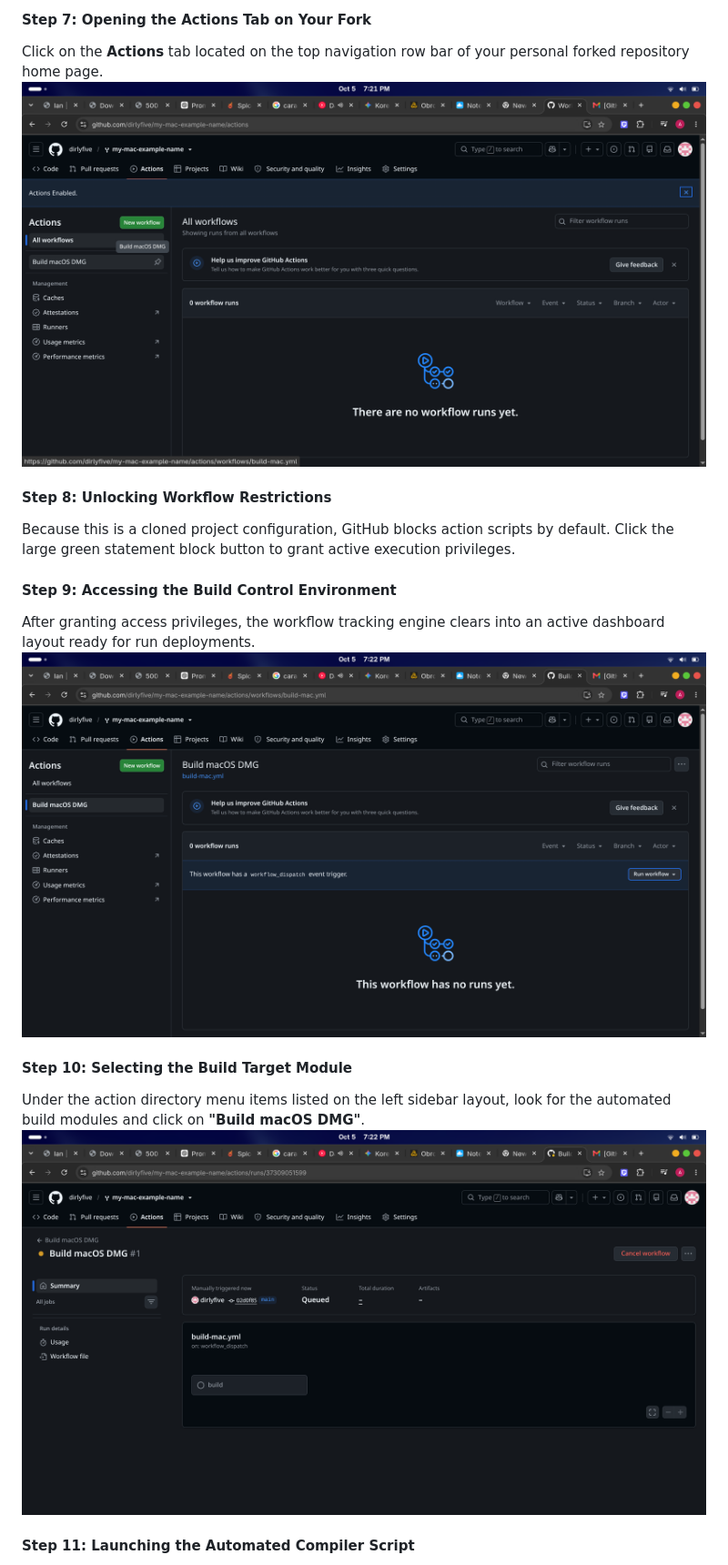
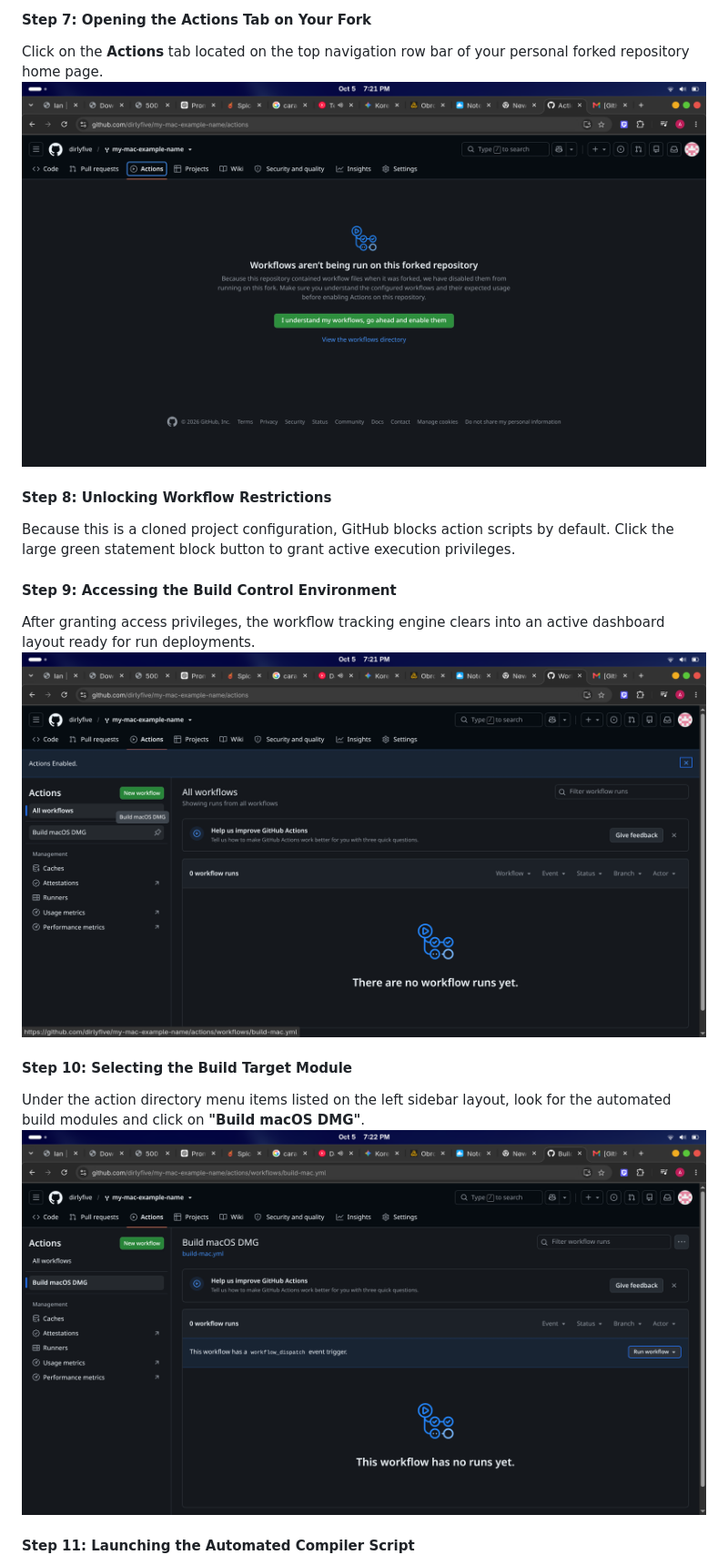
Before and after one commit to antoneeh10/DownTik-Mac, a Markdown page: README.md, the part around one of its changes. Shown at 91% size. Drawn GitHub-style.

```diff
--- a/README.md
+++ b/README.md
@@ -105,18 +104,18 @@ Once the cloning process finishes, you will be automatically redirected to your
 
 #### Step 7: Opening the Actions Tab on Your Fork
 Click on the **Actions** tab located on the top navigation row bar of your personal forked repository home page.
-![Opening Actions Dashboard](git-assets/screenshots/7.png)
+![Opening Actions Dashboard](git-assets/screenshots/6.png)
 
 #### Step 8: Unlocking Workflow Restrictions
 Because this is a cloned project configuration, GitHub blocks action scripts by default. Click the large green statement block button to grant active execution privileges.
 
 #### Step 9: Accessing the Build Control Environment
 After granting access privileges, the workflow tracking engine clears into an active dashboard layout ready for run deployments.
-![Actions Enabled Dashboard](git-assets/screenshots/8.png)
+![Actions Enabled Dashboard](git-assets/screenshots/7.png)
 
 #### Step 10: Selecting the Build Target Module
 Under the action directory menu items listed on the left sidebar layout, look for the automated build modules and click on **"Build macOS DMG"**.
-![Source Workflows Framework](git-assets/screenshots/10.png)
+![Source Workflows Framework](git-assets/screenshots/8.png)
 
 #### Step 11: Launching the Automated Compiler Script
 Look towards the right-hand panel view and click the gray **"Run workflow"** toggle box. When the inner context card overlay prompts, click the green inner **"Run workflow"** confirmation button.
```
Also changed, not shown: other parts of README.md (+7 -8 lines).
